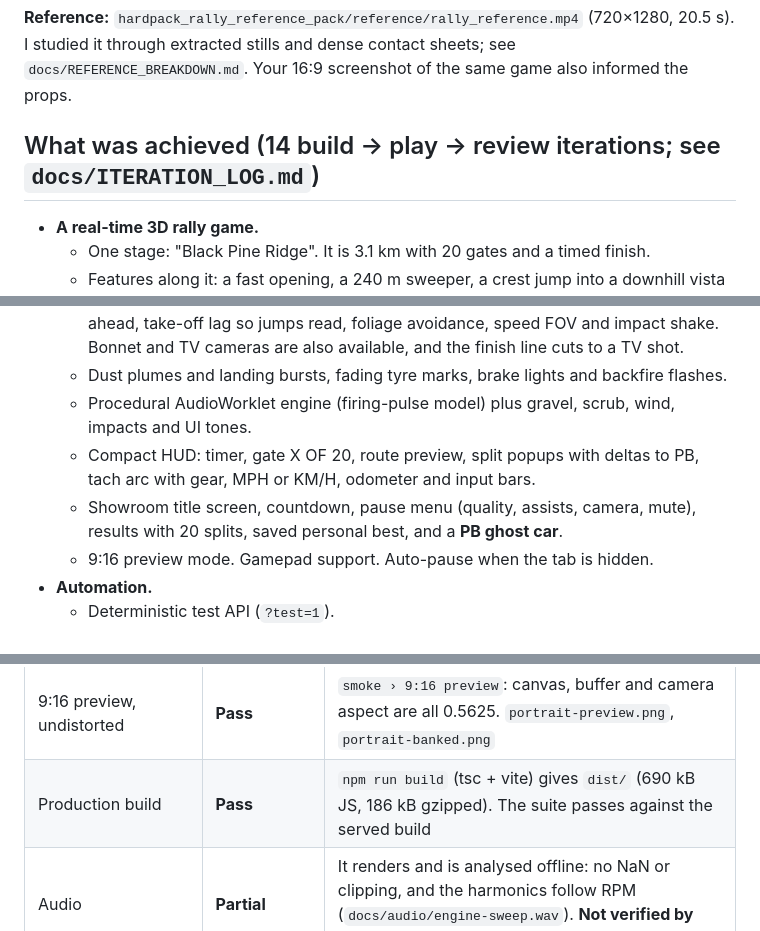
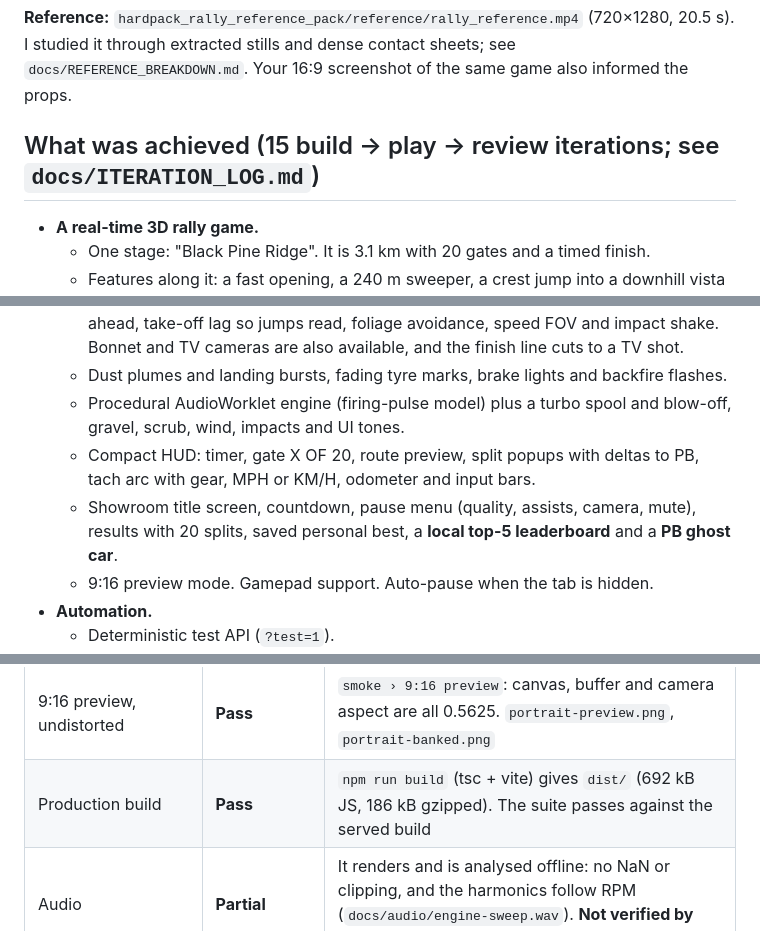
Before and after one commit to bilal-feroz/rally-racer, a Markdown page: rally-game/docs/FINAL_REVIEW.md, 3 parts joined by grey strips. Drawn GitHub-style.

```diff
--- a/rally-game/docs/FINAL_REVIEW.md
+++ b/rally-game/docs/FINAL_REVIEW.md
@@ -4,7 +4,7 @@
 
 **Reference:** `hardpack_rally_reference_pack/reference/rally_reference.mp4` (720×1280, 20.5 s). I studied it through extracted stills and dense contact sheets; see `docs/REFERENCE_BREAKDOWN.md`. Your 16:9 screenshot of the same game also informed the props.
 
-## What was achieved (14 build → play → review iterations; see `docs/ITERATION_LOG.md`)
+## What was achieved (15 build → play → review iterations; see `docs/ITERATION_LOG.md`)
 - **A real-time 3D rally game.**
   - One stage: "Black Pine Ridge". It is 3.1 km with 20 gates and a timed finish.
   - Features along it: a fast opening, a 240 m sweeper, a crest jump into a downhill vista over a lake, S-bends, a 15° banked 150° right-hander with a cut bank and a water-tower landmark, an uphill shadow-striped straight, a second crest with about 1 s of air, fast flowing bends, two tight hay-baled hairpins, an off-camber right and a fenced finish straight.
@@ -26,9 +26,9 @@
 - **Feel and presentation.**
   - Chase camera with velocity-weighted yaw (drifts show the car's flank), corner look-ahead, take-off lag so jumps read, foliage avoidance, speed FOV and impact shake. Bonnet and TV cameras are also available, and the finish line cuts to a TV shot.
   - Dust plumes and landing bursts, fading tyre marks, brake lights and backfire flashes.
-  - Procedural AudioWorklet engine (firing-pulse model) plus gravel, scrub, wind, impacts and UI tones.
+  - Procedural AudioWorklet engine (firing-pulse model) plus a turbo spool and blow-off, gravel, scrub, wind, impacts and UI tones.
   - Compact HUD: timer, gate X OF 20, route preview, split popups with deltas to PB, tach arc with gear, MPH or KM/H, odometer and input bars.
-  - Showroom title screen, countdown, pause menu (quality, assists, camera, mute), results with 20 splits, saved personal best, and a **PB ghost car**.
+  - Showroom title screen, countdown, pause menu (quality, assists, camera, mute), results with 20 splits, saved personal best, a **local top-5 leaderboard** and a **PB ghost car**.
   - 9:16 preview mode. Gamepad support. Auto-pause when the tab is hidden.
 - **Automation.**
   - Deterministic test API (`?test=1`).
@@ -56,7 +56,7 @@
 | Automation: smoke + full-stage drive, screenshots in motion, console checked | **Pass** | **13/13** on the dev server and on `vite preview` of `dist/`. Every spec asserts zero console errors |
 | Performance | **Pass (measured)** | `perf.mjs`, production build, 1920×1080, real-time loop with the autopilot driving: **121 fps average, 8.2 ms mean, p95 15.1 ms, p99 16.0 ms**, about 980 draw calls and 1.9 M triangles. Heap flat. Presets plus auto-downgrade cover weaker GPUs (untested on one) |
 | 9:16 preview, undistorted | **Pass** | `smoke › 9:16 preview`: canvas, buffer and camera aspect are all 0.5625. `portrait-preview.png`, `portrait-banked.png` |
-| Production build | **Pass** | `npm run build` (tsc + vite) gives `dist/` (690 kB JS, 186 kB gzipped). The suite passes against the served build |
+| Production build | **Pass** | `npm run build` (tsc + vite) gives `dist/` (692 kB JS, 186 kB gzipped). The suite passes against the served build |
 | Audio | **Partial** | It renders and is analysed offline: no NaN or clipping, and the harmonics follow RPM (`docs/audio/engine-sweep.wav`). **Not verified by ear**: I can't listen in this environment |
 
 ## Tests run (final)
```
Also changed, not shown: rally-game/PROGRESS.md (+1 -1 lines), rally-game/README.md (+1 -1 lines).
